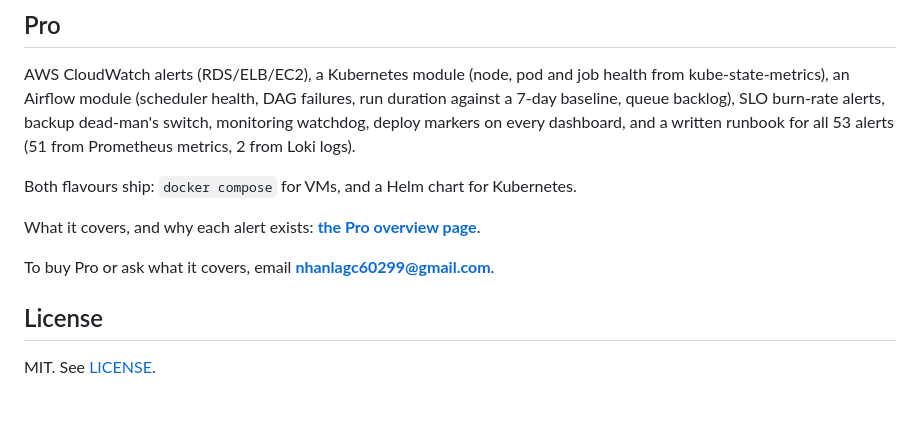
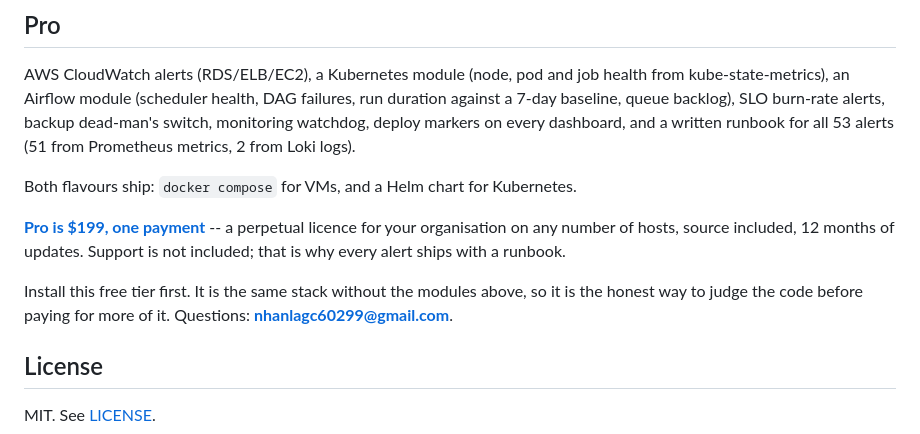
Before and after one commit to nhanlagc60299/sre-starter-kit, a Markdown page: README.md, the part around the change. GitHub-like rendering; blank space fills up the shorter version.

Commit message:
docs: point the Pro section at the store, not a private page
The previous link went to an artifact that is private, so every visitor to
this public repo got a sign-in wall where the Pro overview was promised.

The Gumroad listing is public and is where Pro is actually sold, so it
replaces the link and carries the price and licence terms.

Co-Authored-By: Claude Opus 5 <noreply@anthropic.com>

```diff
--- a/README.md
+++ b/README.md
@@ -125,9 +125,12 @@ Prometheus metrics, 2 from Loki logs).
 
 Both flavours ship: `docker compose` for VMs, and a Helm chart for Kubernetes.
 
-What it covers, and why each alert exists: **[the Pro overview page](https://claude.ai/artifact/Q3kTsw1qdxHAN9PZBshaGd)**.
+**[Pro is $199, one payment](https://lagcian.gumroad.com/l/sre-starter-kit-pro)** -- a perpetual
+licence for your organisation on any number of hosts, source included, 12 months of updates.
+Support is not included; that is why every alert ships with a runbook.
 
-To buy Pro or ask what it covers, email **nhanlagc60299@gmail.com**.
+Install this free tier first. It is the same stack without the modules above, so it is the honest
+way to judge the code before paying for more of it. Questions: **nhanlagc60299@gmail.com**.
 
 ## License
 
```
